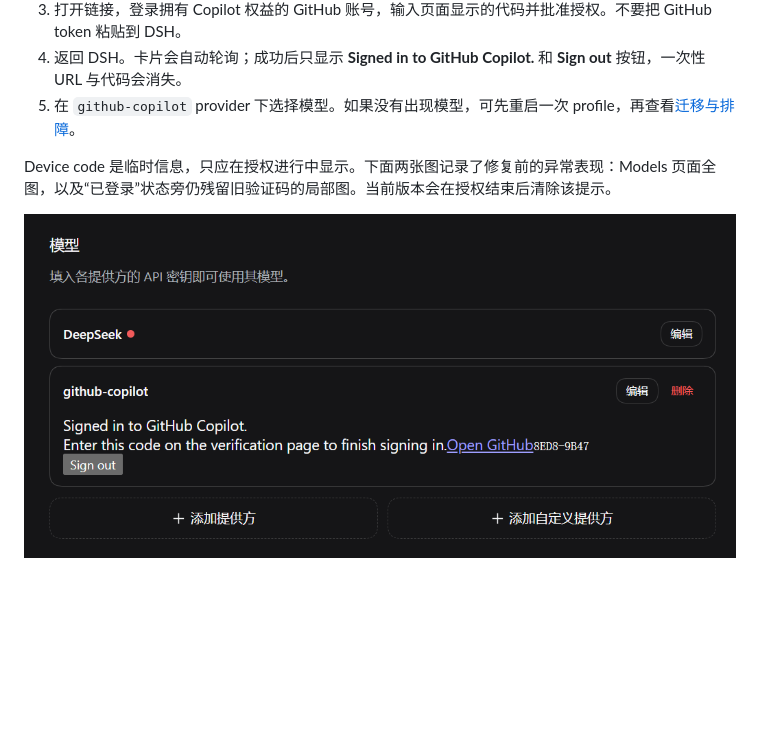
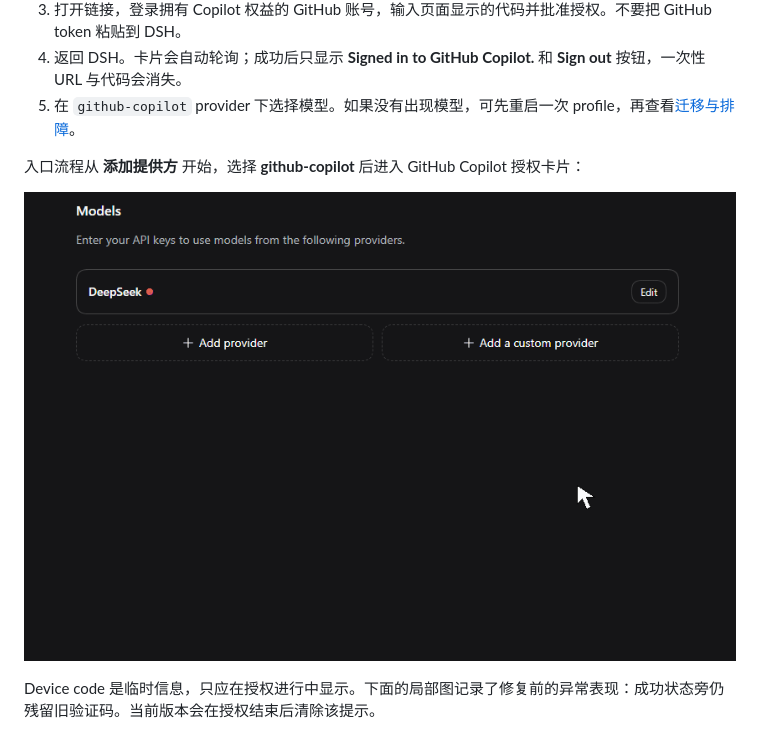
Before and after one commit to cloga/dsh-github-copilot, a Markdown page: README.zh.md, the part around the change. Rendered like a GitHub page; pictures changed too: docs/images/copilot-auth-stale-notice.png (deleted), docs/images/github-copilot-auth-flow.gif (added); blank space fills up the shorter version.

```diff
--- a/README.zh.md
+++ b/README.zh.md
@@ -36,9 +36,11 @@ dsh plugin --profile web add https://github.com/cloga/dsh-github-copilot/release
 4. 返回 DSH。卡片会自动轮询；成功后只显示 **Signed in to GitHub Copilot.** 和 **Sign out** 按钮，一次性 URL 与代码会消失。
 5. 在 `github-copilot` provider 下选择模型。如果没有出现模型，可先重启一次 profile，再查看[迁移与排障](#迁移与排障)。
 
-Device code 是临时信息，只应在授权进行中显示。下面两张图记录了修复前的异常表现：Models 页面全图，以及“已登录”状态旁仍残留旧验证码的局部图。当前版本会在授权结束后清除该提示。
+入口流程从 **添加提供方** 开始，选择 **github-copilot** 后进入 GitHub Copilot 授权卡片：
 
-![登录成功后仍残留 device code 的 Models 页面](./docs/images/copilot-auth-stale-notice.png)
+![GitHub Copilot 提供方添加与授权入口动图](./docs/images/github-copilot-auth-flow.gif)
+
+Device code 是临时信息，只应在授权进行中显示。下面的局部图记录了修复前的异常表现：成功状态旁仍残留旧验证码。当前版本会在授权结束后清除该提示。
 
 ![残留授权提示的局部截图](./docs/images/copilot-auth-card-stale-notice.png)
 
```
Also changed, not shown: README.md (+4 -2 lines).
